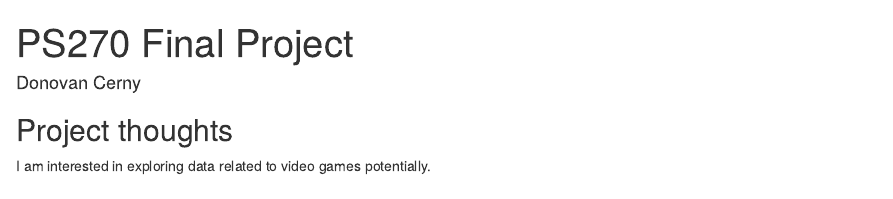
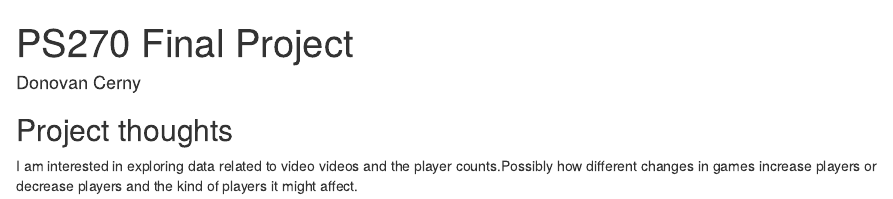
Before and after one commit to Dcerny2wisc/ps270-final-project, an R Markdown document (index.Rmd): the page in a window 1100 px wide, from its top. Rendered offline with R 4.5, knitr and Pandoc, with nearby package versions; drawn as R Markdown's standard HTML page in place of the format the file asks for.

Commit message:
more writing

```diff
--- a/index.Rmd
+++ b/index.Rmd
@@ -11,4 +11,4 @@ output:
 
 ## Project thoughts
 
-I am interested in exploring data related to video games potentially.
+I am interested in exploring data related to video videos and the player counts.Possibly how different changes in games increase players or decrease players and the kind of players it might affect.
```
